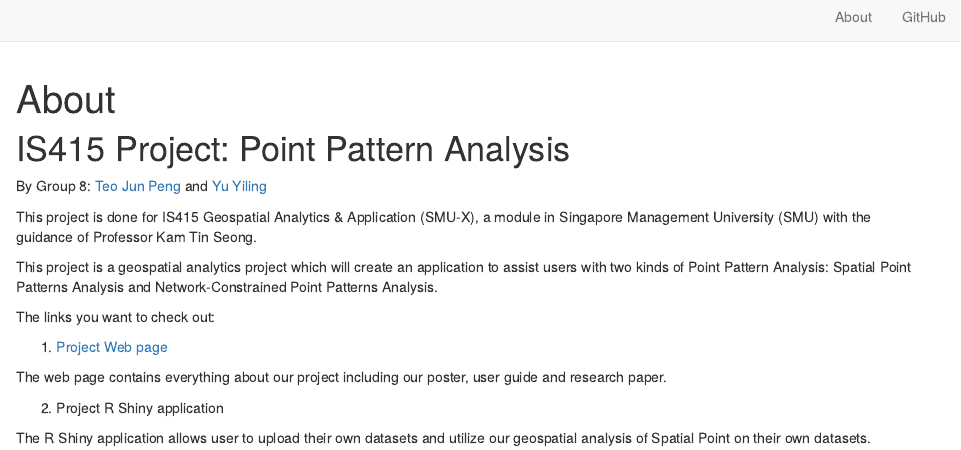
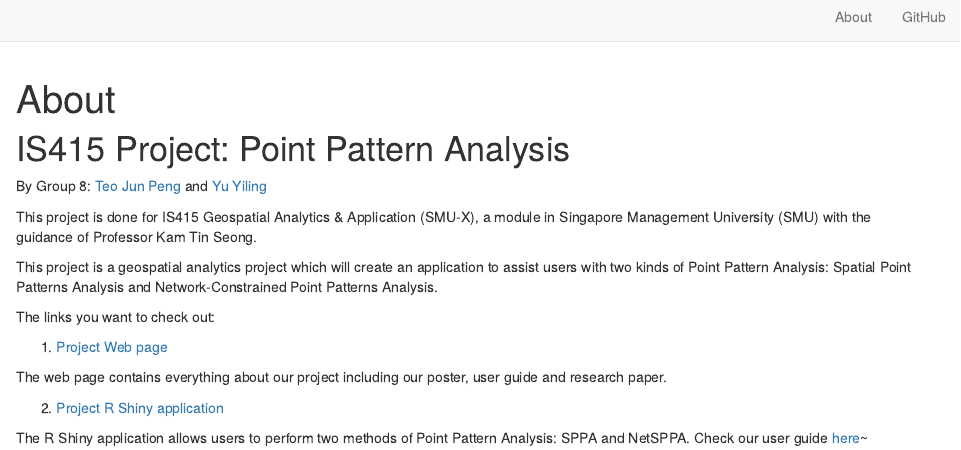
Before and after one commit to yiling-yu/IS415_Project, an R Markdown document (about.Rmd): the page in a window 1100 px wide, from its top. Rendered offline with R 4.5, knitr and Pandoc, with nearby package versions; drawn as R Markdown's standard HTML page in place of the format the file asks for.

Commit message:
final final commit

```diff
--- a/about.Rmd
+++ b/about.Rmd
@@ -16,6 +16,7 @@ The links you want to check out:
 
   The web page contains everything about our project including our poster, user guide and research paper.
 
-  2. Project R Shiny application
+  2. [Project R Shiny application](https://yiling-yu.shinyapps.io/is415_project_shiny_app/)
 
-  The R Shiny application allows user to upload their own datasets and utilize our geospatial analysis of Spatial Point on their own datasets.
+  The R Shiny application allows users to perform two methods of Point Pattern Analysis: SPPA and NetSPPA.
+  Check our user guide [here](https://github.com/yiling-yu/IS415_Project/blob/master/User%20Guide.pdf)~
```
Also changed, not shown: Shiny App.Rmd (+2 -0 lines), 3 other files.
